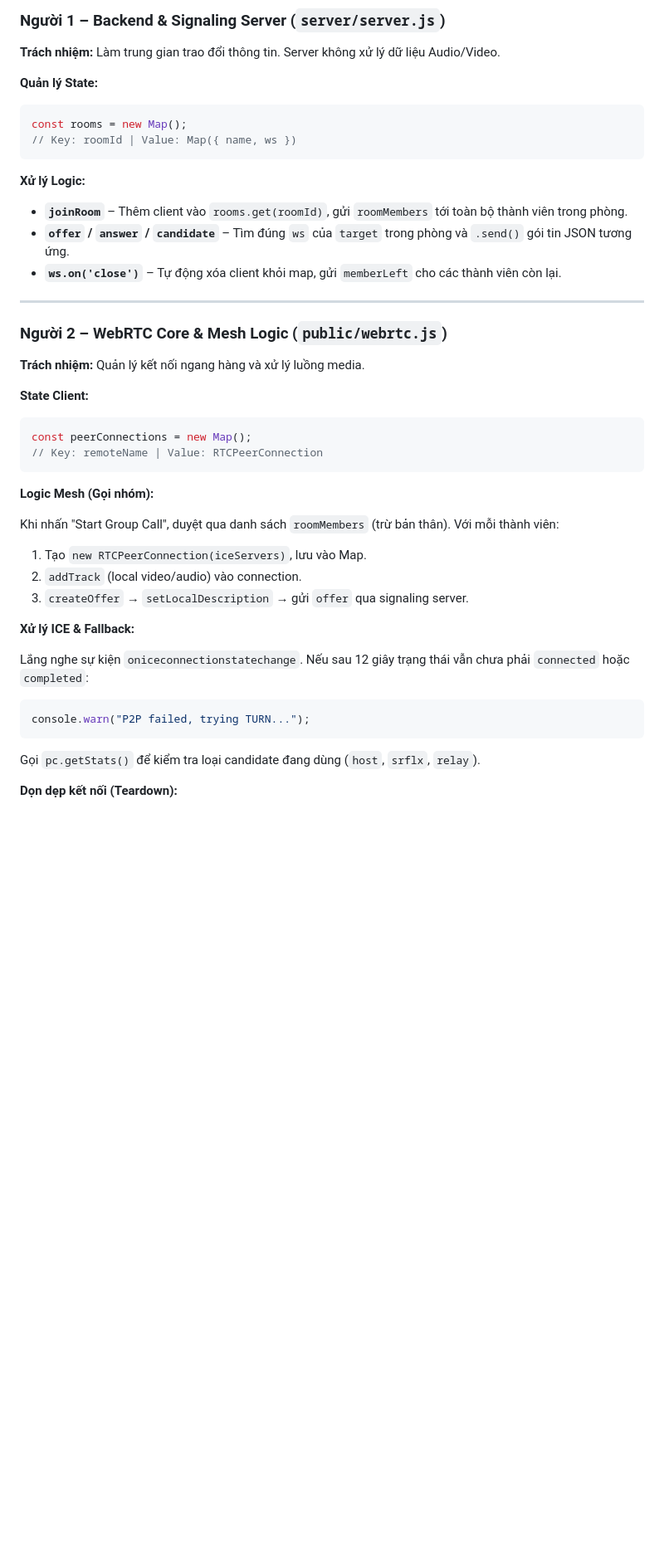
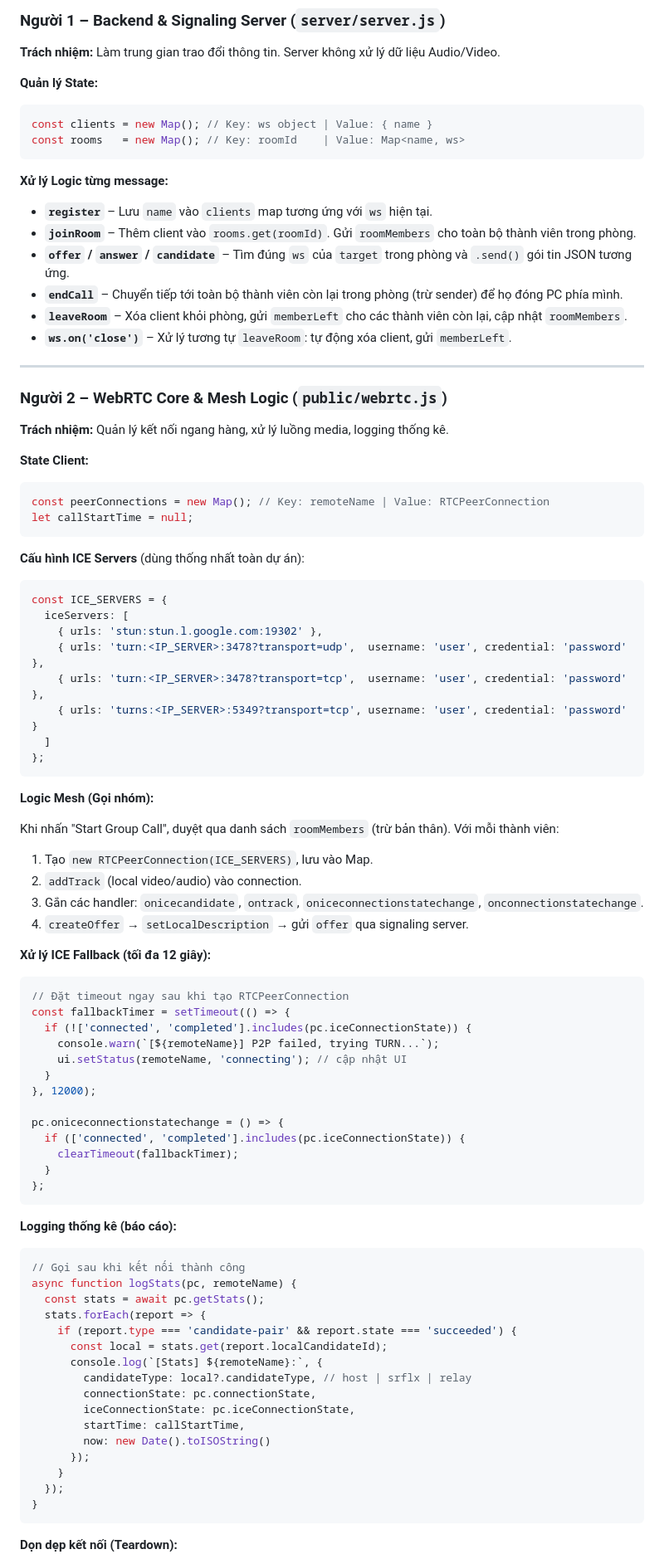
Before and after one commit to laptrinhmang-hcmus/web-rtc, a Markdown page: architecture.md, the part around one of its changes. Shown at 83% size. GitHub-like rendering; blank space fills up the shorter version.

````diff
--- a/architecture.md
+++ b/architecture.md
@@ -66,42 +87,87 @@
 
 **Quản lý State:**
 ```js
-const rooms = new Map();
-// Key: roomId | Value: Map({ name, ws })
+const clients = new Map(); // Key: ws object | Value: { name }
+const rooms   = new Map(); // Key: roomId    | Value: Map<name, ws>
 ```
 
-**Xử lý Logic:**
+**Xử lý Logic từng message:**
 
-- **`joinRoom`** – Thêm client vào `rooms.get(roomId)`, gửi `roomMembers` tới toàn bộ thành viên trong phòng.
+- **`register`** – Lưu `name` vào `clients` map tương ứng với `ws` hiện tại.
+- **`joinRoom`** – Thêm client vào `rooms.get(roomId)`. Gửi `roomMembers` cho toàn bộ thành viên trong phòng.
 - **`offer` / `answer` / `candidate`** – Tìm đúng `ws` của `target` trong phòng và `.send()` gói tin JSON tương ứng.
-- **`ws.on('close')`** – Tự động xóa client khỏi map, gửi `memberLeft` cho các thành viên còn lại.
+- **`endCall`** – Chuyển tiếp tới toàn bộ thành viên còn lại trong phòng (trừ sender) để họ đóng PC phía mình.
+- **`leaveRoom`** – Xóa client khỏi phòng, gửi `memberLeft` cho các thành viên còn lại, cập nhật `roomMembers`.
+- **`ws.on('close')`** – Xử lý tương tự `leaveRoom`: tự động xóa client, gửi `memberLeft`.
 
 ---
 
 ### Người 2 – WebRTC Core & Mesh Logic (`public/webrtc.js`)
 
-**Trách nhiệm:** Quản lý kết nối ngang hàng và xử lý luồng media.
+**Trách nhiệm:** Quản lý kết nối ngang hàng, xử lý luồng media, logging thống kê.
 
 **State Client:**
 ```js
-const peerConnections = new Map();
-// Key: remoteName | Value: RTCPeerConnection
+const peerConnections = new Map(); // Key: remoteName | Value: RTCPeerConnection
+let callStartTime = null;
+```
+
+**Cấu hình ICE Servers** (dùng thống nhất toàn dự án):
+```js
+const ICE_SERVERS = {
+  iceServers: [
+    { urls: 'stun:stun.l.google.com:19302' },
+    { urls: 'turn:<IP_SERVER>:3478?transport=udp',  username: 'user', credential: 'password' },
+    { urls: 'turn:<IP_SERVER>:3478?transport=tcp',  username: 'user', credential: 'password' },
+    { urls: 'turns:<IP_SERVER>:5349?transport=tcp', username: 'user', credential: 'password' }
+  ]
+};
 ```
 
 **Logic Mesh (Gọi nhóm):**
 
 Khi nhấn "Start Group Call", duyệt qua danh sách `roomMembers` (trừ bản thân). Với mỗi thành viên:
-1. Tạo `new RTCPeerConnection(iceServers)`, lưu vào Map.
+1. Tạo `new RTCPeerConnection(ICE_SERVERS)`, lưu vào Map.
 2. `addTrack` (local video/audio) vào connection.
-3. `createOffer` → `setLocalDescription` → gửi `offer` qua signaling server.
+3. Gắn các handler: `onicecandidate`, `ontrack`, `oniceconnectionstatechange`, `onconnectionstatechange`.
+4. `createOffer` → `setLocalDescription` → gửi `offer` qua signaling server.
 
-**Xử lý ICE & Fallback:**
+**Xử lý ICE Fallback (tối đa 12 giây):**
+```js
+// Đặt timeout ngay sau khi tạo RTCPeerConnection
+const fallbackTimer = setTimeout(() => {
+  if (!['connected', 'completed'].includes(pc.iceConnectionState)) {
+    console.warn(`[${remoteName}] P2P failed, trying TURN...`);
+    ui.setStatus(remoteName, 'connecting'); // cập nhật UI
+  }
+}, 12000);
 
-Lắng nghe sự kiện `oniceconnectionstatechange`. Nếu sau 12 giây trạng thái vẫn chưa phải `connected` hoặc `completed`:
+pc.oniceconnectionstatechange = () => {
+  if (['connected', 'completed'].includes(pc.iceConnectionState)) {
+    clearTimeout(fallbackTimer);
+  }
+};
+```
+
+**Logging thống kê (báo cáo):**
 ```js
-console.warn("P2P failed, trying TURN...");
+// Gọi sau khi kết nối thành công
+async function logStats(pc, remoteName) {
+  const stats = await pc.getStats();
+  stats.forEach(report => {
+    if (report.type === 'candidate-pair' && report.state === 'succeeded') {
+      const local = stats.get(report.localCandidateId);
+      console.log(`[Stats] ${remoteName}:`, {
+        candidateType: local?.candidateType, // host | srflx | relay
+        connectionState: pc.connectionState,
+        iceConnectionState: pc.iceConnectionState,
+        startTime: callStartTime,
+        now: new Date().toISOString()
+      });
+    }
+  });
+}
 ```
-Gọi `pc.getStats()` để kiểm tra loại candidate đang dùng (`host`, `srflx`, `relay`).
 
 **Dọn dẹp kết nối (Teardown):**
 
````
Also changed, not shown: other parts of architecture.md (+109 -40 lines).
